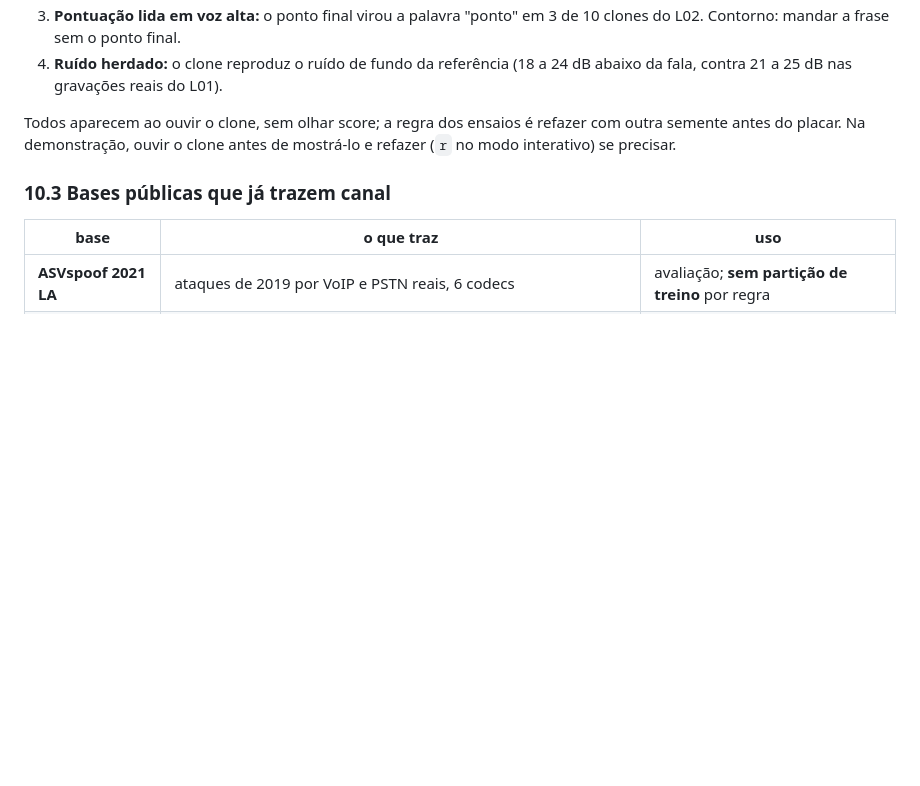
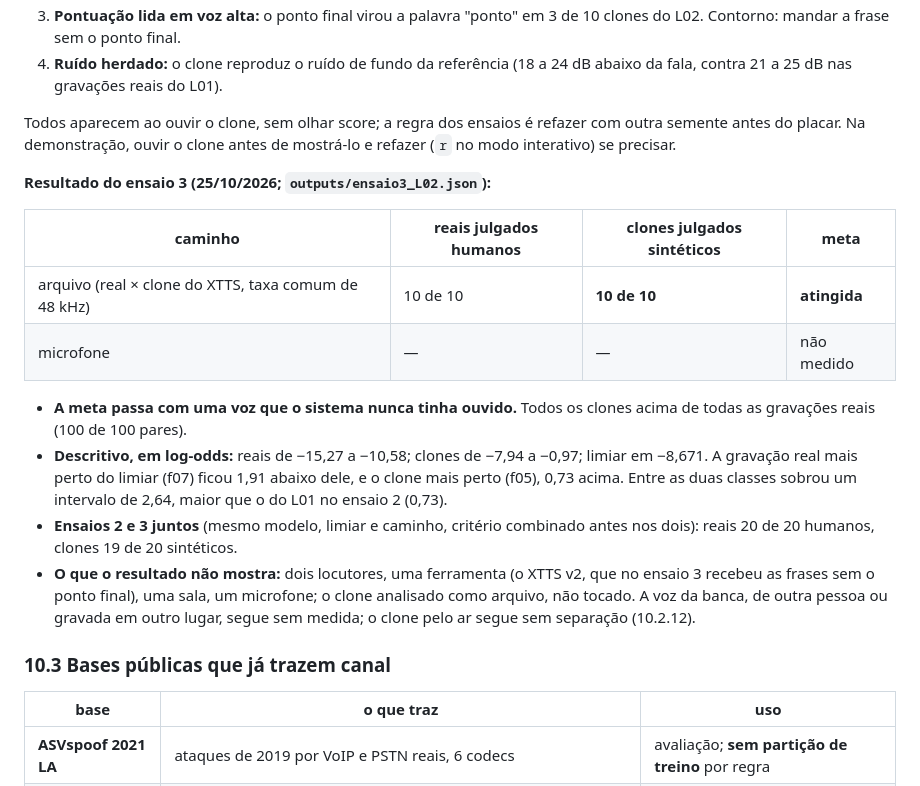
Before and after one commit to bert-0/DeepFakeAudioDetec, a Markdown page: ml/docs/RESUMO_TCC.md, the part around the change. Rendered like a GitHub page; blank space fills up the shorter version.

Commit message:
Ensaio 3: meta atingida no caminho arquivo com uma voz nova (10 de 10 e 10 de 10)
Mesmo modelo, limiar e caminho do ensaio 2, com o L02, de fora do grupo; todos os clones acima de todas as gravacoes reais. Ensaios 2 e 3 juntos: reais 20 de 20, clones 19 de 20 (RESUMO_TCC 10.2.14).

Co-Authored-By: Claude Opus 5.5 <noreply@anthropic.com>

```diff
--- a/ml/docs/RESUMO_TCC.md
+++ b/ml/docs/RESUMO_TCC.md
@@ -2231,6 +2231,27 @@ Todos aparecem ao ouvir o clone, sem olhar score; a regra dos ensaios é refazer
 com outra semente antes do placar. Na demonstração, ouvir o clone antes de
 mostrá-lo e refazer (`r` no modo interativo) se precisar.
 
+**Resultado do ensaio 3 (25/10/2026; `outputs/ensaio3_L02.json`):**
+
+| caminho | reais julgados humanos | clones julgados sintéticos | meta |
+|---|---|---|---|
+| arquivo (real × clone do XTTS, taxa comum de 48 kHz) | 10 de 10 | **10 de 10** | **atingida** |
+| microfone | — | — | não medido |
+
+- **A meta passa com uma voz que o sistema nunca tinha ouvido.** Todos os clones
+  acima de todas as gravações reais (100 de 100 pares).
+- **Descritivo, em log-odds:** reais de −15,27 a −10,58; clones de −7,94 a −0,97;
+  limiar em −8,671. A gravação real mais perto do limiar (f07) ficou 1,91 abaixo
+  dele, e o clone mais perto (f05), 0,73 acima. Entre as duas classes sobrou um
+  intervalo de 2,64, maior que o do L01 no ensaio 2 (0,73).
+- **Ensaios 2 e 3 juntos** (mesmo modelo, limiar e caminho, critério combinado
+  antes nos dois): reais 20 de 20 humanos, clones 19 de 20 sintéticos.
+- **O que o resultado não mostra:** dois locutores, uma ferramenta (o XTTS v2,
+  que no ensaio 3 recebeu as frases sem o ponto final), uma sala, um microfone;
+  o clone analisado como arquivo, não tocado. A voz da banca, de outra pessoa
+  ou gravada em outro lugar, segue sem medida; o clone pelo ar segue sem
+  separação (10.2.12).
+
 ### 10.3 Bases públicas que já trazem canal
 
 | base | o que traz | uso |
```
Also changed, not shown: CLAUDE.md (+4 -0 lines), ml/docs/PLANO_INCREMENTO_4.md (+2 -0 lines).
